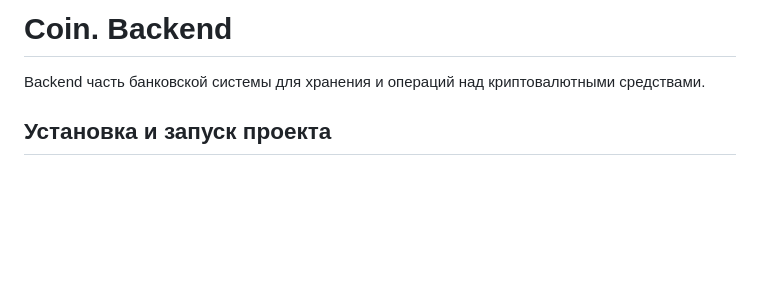
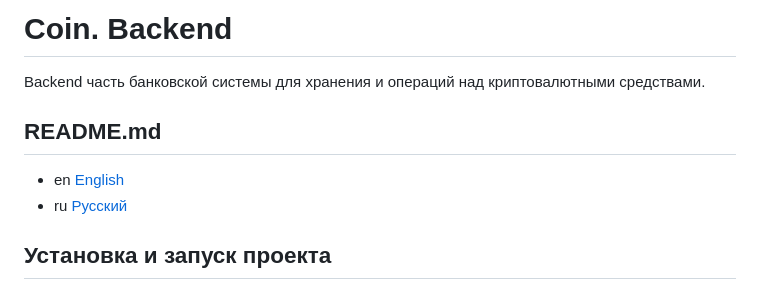
Before and after one commit to shepelevn/coin, a Markdown page: backend/readme/README.ru.md, the part around the change. GitHub-like rendering; blank space fills up the shorter version.

```diff
--- a/backend/readme/README.ru.md
+++ b/backend/readme/README.ru.md
@@ -2,6 +2,11 @@
 
 Backend часть банковской системы для хранения и операций над
 криптовалютными средствами.
+
+## README.md
+
+* en [English](../README.md)
+* ru [Русский](README.ru.md)
 
 ## Установка и запуск проекта
 
```
Also changed, not shown: backend/README.md (+5 -0 lines).
